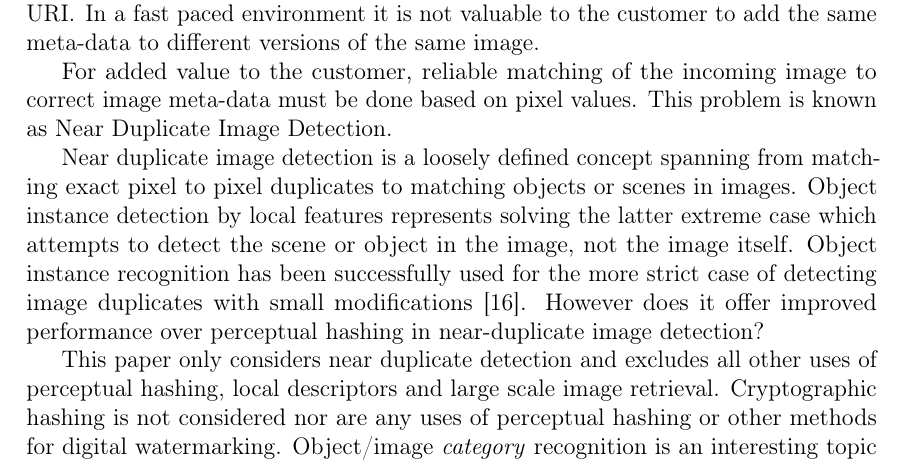
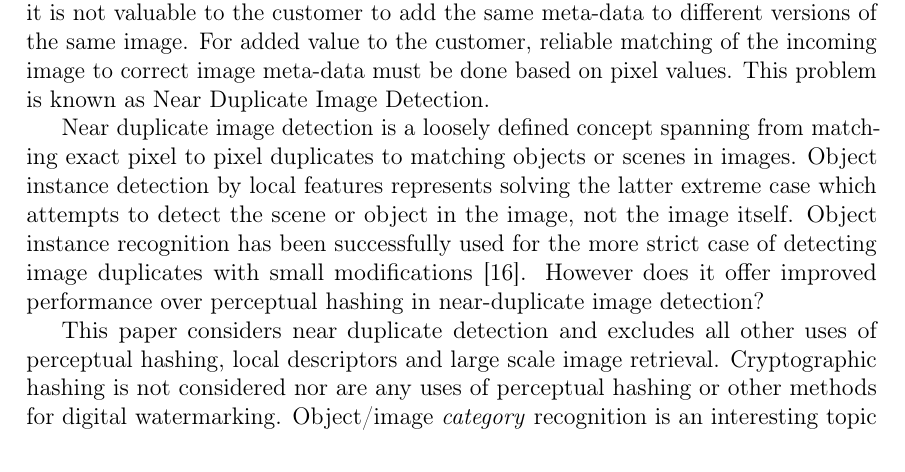
Before and after one commit to sulmanen/hash-thesis, a LaTeX thesis (hash.tex): part of page 9 of 72, cut so that both start at the same text. Compiled offline with pdfLaTeX; a LaTeX package or settings file that is missing is left out.

Commit message:
improve paragraph split in intro

```diff
--- a/hash.tex
+++ b/hash.tex
@@ -391,25 +391,15 @@ $\mathcal{C}_s$ & SIFT Classifier cutoff score under which an image is classifie
 %% Leave first page empty
 \thispagestyle{empty}
 
-Images are a cornerstone of the world wide web (the web). ThingLink allows its users to annotate images and other media with interactive regions to enrich the media by linking it to relevant information on the web.
-
-Responsive web design usually demands different scale images for different screen sizes for performance and quality. To annotate once and use the same annotations for duplicates of the same image or scene, ThingLink employs near duplicate image detection by perceptual hashing.
-
-A customer is reporting 20 to 30 \% false negatives for duplicate image detection. When duplicate detection fails,  no annotations on the near duplicate image. The near duplicate detection system is working as expected, so an improved approach to near duplicate image detection is needed.
+Images are a cornerstone of the world wide web (the web). ThingLink allows its users to annotate images and other media with interactive regions to enrich the media by linking it to relevant information on the web. Responsive web design usually demands different scale images for different screen sizes for performance and quality. To annotate once and use the same annotations for duplicates of the same image or scene, ThingLink employs near duplicate image detection by perceptual hashing. A customer is reporting 20 to 30 \% false negatives for duplicate image detection. When duplicate detection fails,  no annotations on the near duplicate image. The near duplicate detection system is working as expected, so an improved approach to near duplicate image detection is needed.
 
 Useful websites function on a variety of screens sizes from phones, tablets to desktop. Correctly executed responsive web design delivers an optimal user experience on virtually any screen size. Users and customers are primarily interested in quality content as contention for customers between sites is high and the decision to switch sites can be made in a matter of seconds. High quality screens such as the retina display on Apple platforms have put pressure to deliver crisp and clear images on all screen sizes with high speed and low latency. Sites usually adjust their layout according to breakpoints corresponding to well defined screen pixel widths. There may be fluid scaling between these breakpoints.
 
-It is typical for a site to serve different scaled version of the same image for each break point usually from a URI specific to each image. Images may be scaled on the UA but is generally not recommended due to varying quality on different UAs. The UA scaling is also not on par with expectations.
-
-Serving a large sized image through a mobile network only to be scaled down later in poorer quality is a waste of the users' time and the network providers' resources.
-
-Matching image to meta-data is unreliable by matching incoming URI to a scene URI. In a fast paced environment it is not valuable to the customer to add the same meta-data to different versions of the same image.
-
-For added value to the customer, reliable matching of the incoming image to correct image meta-data must be done based on pixel values. This problem is known as Near Duplicate Image Detection.
+It is typical for a site to serve different scaled version of the same image for each break point usually from a URI specific to each image. Images may be scaled on the UA but is generally not recommended due to varying quality on different UAs. The UA scaling is also not on par with expectations. Serving a large sized image through a mobile network only to be scaled down later in poorer quality is a waste of the users' time and the network providers' resources. Matching image to meta-data is unreliable by matching incoming URI to a scene URI. In a fast paced environment it is not valuable to the customer to add the same meta-data to different versions of the same image. For added value to the customer, reliable matching of the incoming image to correct image meta-data must be done based on pixel values. This problem is known as Near Duplicate Image Detection.
 
 Near duplicate image detection is a loosely defined concept spanning from matching exact pixel to pixel duplicates to matching objects or scenes in images. Object instance detection by local features represents solving the latter extreme case which attempts to detect the scene or object in the image, not the image itself. Object instance recognition has been successfully used for the more strict case of detecting image duplicates with small modifications \cite{dong2012high}. However does it offer improved performance over perceptual hashing in near-duplicate image detection?
 
-This paper only considers near duplicate detection and excludes all other uses of perceptual hashing, local descriptors and large scale image retrieval. Cryptographic hashing is not considered nor are any uses of perceptual hashing or other methods for digital watermarking. Object/image \emph{category} recognition is an interesting topic not considered in the scope of this paper.
+This paper considers near duplicate detection and excludes all other uses of perceptual hashing, local descriptors and large scale image retrieval. Cryptographic hashing is not considered nor are any uses of perceptual hashing or other methods for digital watermarking. Object/image \emph{category} recognition is an interesting topic not considered in the scope of this paper.
 
 \subsection{Research Questions}
 \begin{itemize}
```
